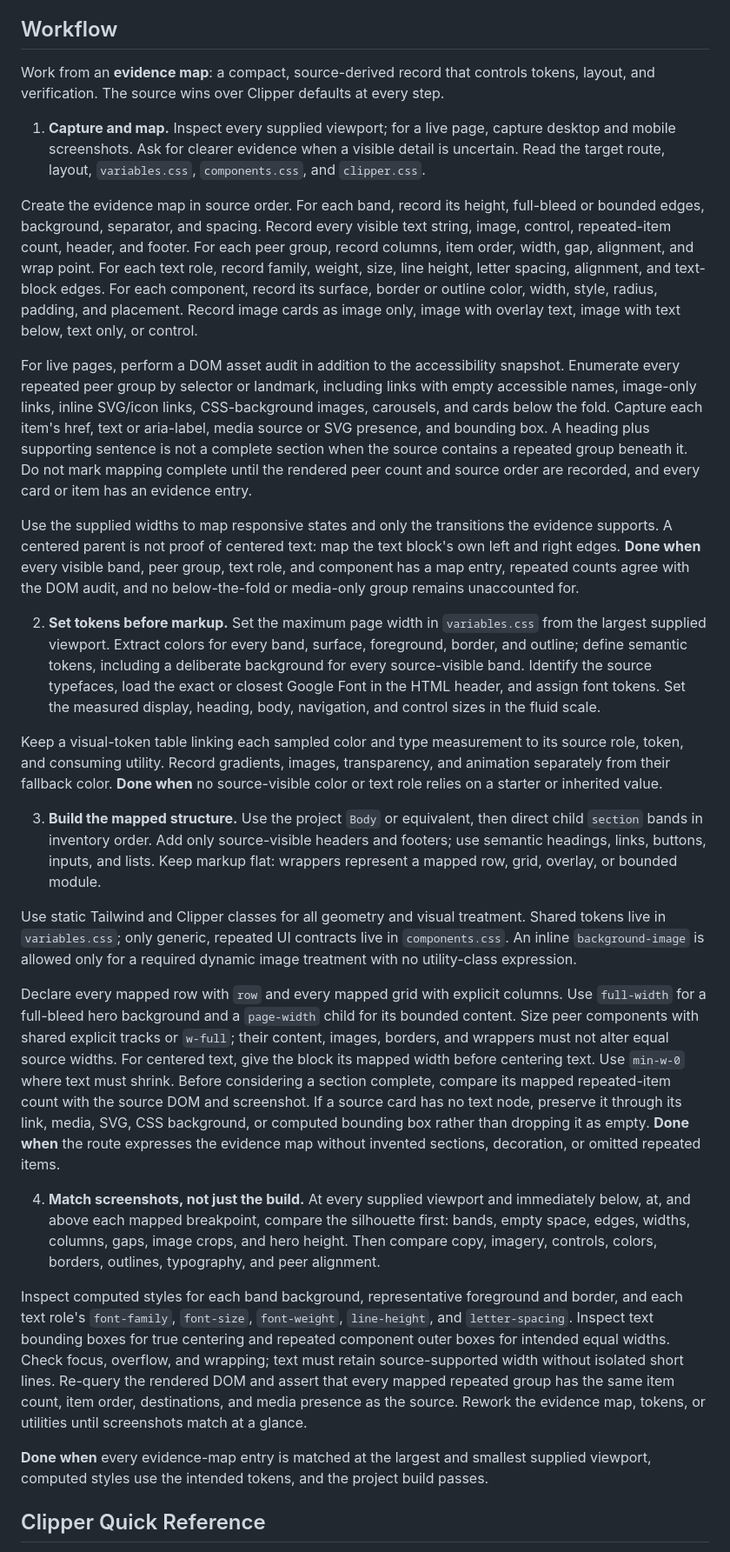
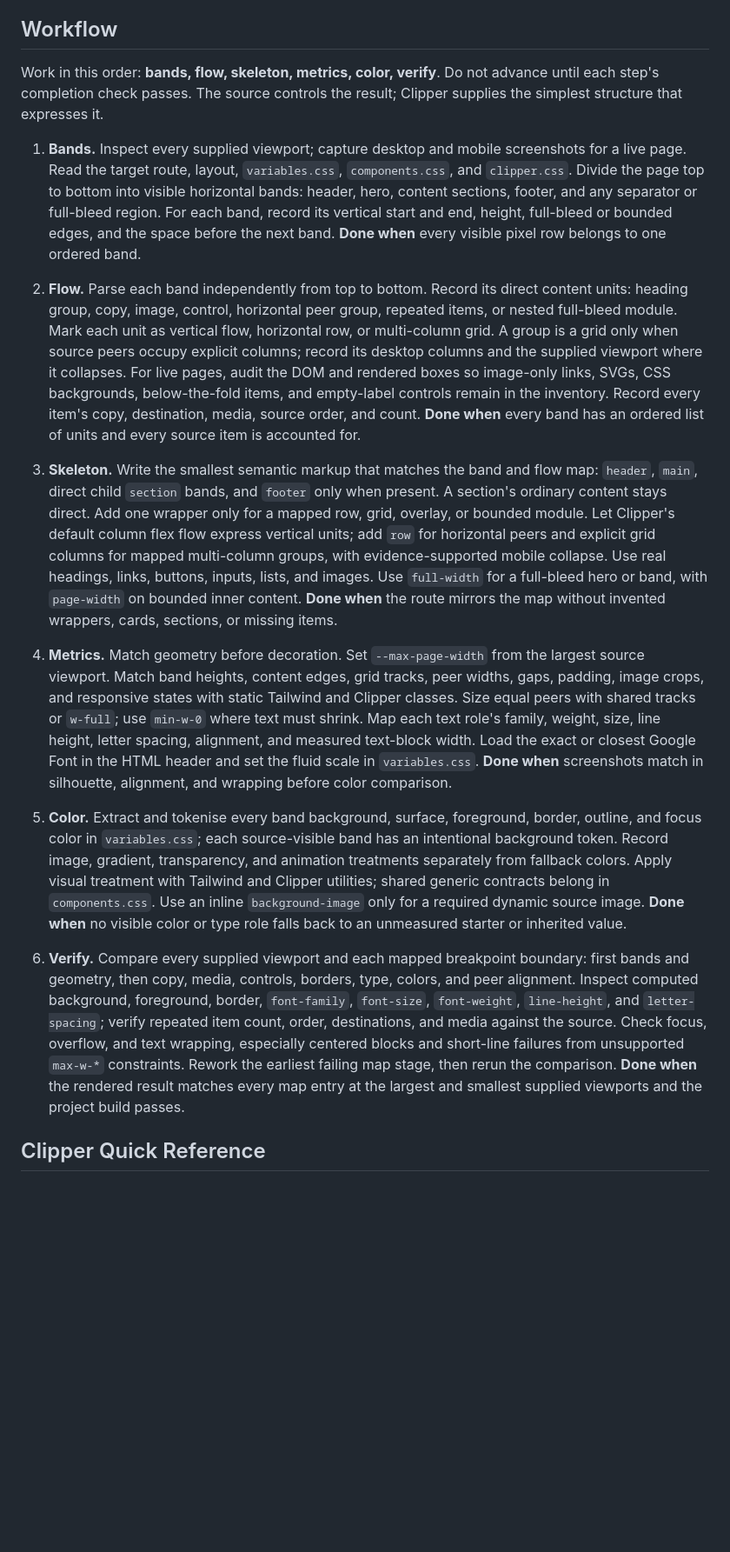
Before and after one commit to ciscoheat/clipper-css, a Markdown page: extras/SKILL.md, the part around the change. Shown at 87% size. Rendered like a GitHub page; blank space fills up the shorter version.

Commit message:
Skill update

```diff
--- a/extras/SKILL.md
+++ b/extras/SKILL.md
@@ -10,31 +10,19 @@ Recreate supplied web content in Astro or SvelteKit with Clipper. The source evi
 
 ## Workflow
 
-Work from an **evidence map**: a compact, source-derived record that controls tokens, layout, and verification. The source wins over Clipper defaults at every step.
+Work in this order: **bands, flow, skeleton, metrics, color, verify**. Do not advance until each step's completion check passes. The source controls the result; Clipper supplies the simplest structure that expresses it.
 
-1. **Capture and map.** Inspect every supplied viewport; for a live page, capture desktop and mobile screenshots. Ask for clearer evidence when a visible detail is uncertain. Read the target route, layout, `variables.css`, `components.css`, and `clipper.css`.
+1. **Bands.** Inspect every supplied viewport; capture desktop and mobile screenshots for a live page. Read the target route, layout, `variables.css`, `components.css`, and `clipper.css`. Divide the page top to bottom into visible horizontal bands: header, hero, content sections, footer, and any separator or full-bleed region. For each band, record its vertical start and end, height, full-bleed or bounded edges, and the space before the next band. **Done when** every visible pixel row belongs to one ordered band.
 
-Create the evidence map in source order. For each band, record its height, full-bleed or bounded edges, background, separator, and spacing. Record every visible text string, image, control, repeated-item count, header, and footer. For each peer group, record columns, item order, width, gap, alignment, and wrap point. For each text role, record family, weight, size, line height, letter spacing, alignment, and text-block edges. For each component, record its surface, border or outline color, width, style, radius, padding, and placement. Record image cards as image only, image with overlay text, image with text below, text only, or control.
+2. **Flow.** Parse each band independently from top to bottom. Record its direct content units: heading group, copy, image, control, horizontal peer group, repeated items, or nested full-bleed module. Mark each unit as vertical flow, horizontal row, or multi-column grid. A group is a grid only when source peers occupy explicit columns; record its desktop columns and the supplied viewport where it collapses. For live pages, audit the DOM and rendered boxes so image-only links, SVGs, CSS backgrounds, below-the-fold items, and empty-label controls remain in the inventory. Record every item's copy, destination, media, source order, and count. **Done when** every band has an ordered list of units and every source item is accounted for.
 
-For live pages, perform a DOM asset audit in addition to the accessibility snapshot. Enumerate every repeated peer group by selector or landmark, including links with empty accessible names, image-only links, inline SVG/icon links, CSS-background images, carousels, and cards below the fold. Capture each item's href, text or aria-label, media source or SVG presence, and bounding box. A heading plus supporting sentence is not a complete section when the source contains a repeated group beneath it. Do not mark mapping complete until the rendered peer count and source order are recorded, and every card or item has an evidence entry.
+3. **Skeleton.** Write the smallest semantic markup that matches the band and flow map: `header`, `main`, direct child `section` bands, and `footer` only when present. A section's ordinary content stays direct. Add one wrapper only for a mapped row, grid, overlay, or bounded module. Let Clipper's default column flex flow express vertical units; add `row` for horizontal peers and explicit grid columns for mapped multi-column groups, with evidence-supported mobile collapse. Use real headings, links, buttons, inputs, lists, and images. Use `full-width` for a full-bleed hero or band, with `page-width` on bounded inner content. **Done when** the route mirrors the map without invented wrappers, cards, sections, or missing items.
 
-Use the supplied widths to map responsive states and only the transitions the evidence supports. A centered parent is not proof of centered text: map the text block's own left and right edges. **Done when** every visible band, peer group, text role, and component has a map entry, repeated counts agree with the DOM audit, and no below-the-fold or media-only group remains unaccounted for.
+4. **Metrics.** Match geometry before decoration. Set `--max-page-width` from the largest source viewport. Match band heights, content edges, grid tracks, peer widths, gaps, padding, image crops, and responsive states with static Tailwind and Clipper classes. Size equal peers with shared tracks or `w-full`; use `min-w-0` where text must shrink. Map each text role's family, weight, size, line height, letter spacing, alignment, and measured text-block width. Load the exact or closest Google Font in the HTML header and set the fluid scale in `variables.css`. **Done when** screenshots match in silhouette, alignment, and wrapping before color comparison.
 
-2. **Set tokens before markup.** Set the maximum page width in `variables.css` from the largest supplied viewport. Extract colors for every band, surface, foreground, border, and outline; define semantic tokens, including a deliberate background for every source-visible band. Identify the source typefaces, load the exact or closest Google Font in the HTML header, and assign font tokens. Set the measured display, heading, body, navigation, and control sizes in the fluid scale.
+5. **Color.** Extract and tokenise every band background, surface, foreground, border, outline, and focus color in `variables.css`; each source-visible band has an intentional background token. Record image, gradient, transparency, and animation treatments separately from fallback colors. Apply visual treatment with Tailwind and Clipper utilities; shared generic contracts belong in `components.css`. Use an inline `background-image` only for a required dynamic source image. **Done when** no visible color or type role falls back to an unmeasured starter or inherited value.
 
-Keep a visual-token table linking each sampled color and type measurement to its source role, token, and consuming utility. Record gradients, images, transparency, and animation separately from their fallback color. **Done when** no source-visible color or text role relies on a starter or inherited value.
-
-3. **Build the mapped structure.** Use the project `Body` or equivalent, then direct child `section` bands in inventory order. Add only source-visible headers and footers; use semantic headings, links, buttons, inputs, and lists. Keep markup flat: wrappers represent a mapped row, grid, overlay, or bounded module.
-
-Use static Tailwind and Clipper classes for all geometry and visual treatment. Shared tokens live in `variables.css`; only generic, repeated UI contracts live in `components.css`. An inline `background-image` is allowed only for a required dynamic image treatment with no utility-class expression.
-
-Declare every mapped row with `row` and every mapped grid with explicit columns. Use `full-width` for a full-bleed hero background and a `page-width` child for its bounded content. Size peer components with shared explicit tracks or `w-full`; their content, images, borders, and wrappers must not alter equal source widths. For centered text, give the block its mapped width before centering text. Use `min-w-0` where text must shrink. Before considering a section complete, compare its mapped repeated-item count with the source DOM and screenshot. If a source card has no text node, preserve it through its link, media, SVG, CSS background, or computed bounding box rather than dropping it as empty. **Done when** the route expresses the evidence map without invented sections, decoration, or omitted repeated items.
-
-4. **Match screenshots, not just the build.** At every supplied viewport and immediately below, at, and above each mapped breakpoint, compare the silhouette first: bands, empty space, edges, widths, columns, gaps, image crops, and hero height. Then compare copy, imagery, controls, colors, borders, outlines, typography, and peer alignment.
-
-Inspect computed styles for each band background, representative foreground and border, and each text role's `font-family`, `font-size`, `font-weight`, `line-height`, and `letter-spacing`. Inspect text bounding boxes for true centering and repeated component outer boxes for intended equal widths. Check focus, overflow, and wrapping; text must retain source-supported width without isolated short lines. Re-query the rendered DOM and assert that every mapped repeated group has the same item count, item order, destinations, and media presence as the source. Rework the evidence map, tokens, or utilities until screenshots match at a glance.
-
-**Done when** every evidence-map entry is matched at the largest and smallest supplied viewport, computed styles use the intended tokens, and the project build passes.
+6. **Verify.** Compare every supplied viewport and each mapped breakpoint boundary: first bands and geometry, then copy, media, controls, borders, type, colors, and peer alignment. Inspect computed background, foreground, border, `font-family`, `font-size`, `font-weight`, `line-height`, and `letter-spacing`; verify repeated item count, order, destinations, and media against the source. Check focus, overflow, and text wrapping, especially centered blocks and short-line failures from unsupported `max-w-*` constraints. Rework the earliest failing map stage, then rerun the comparison. **Done when** the rendered result matches every map entry at the largest and smallest supplied viewports and the project build passes.
 
 ## Clipper Quick Reference
 
```
